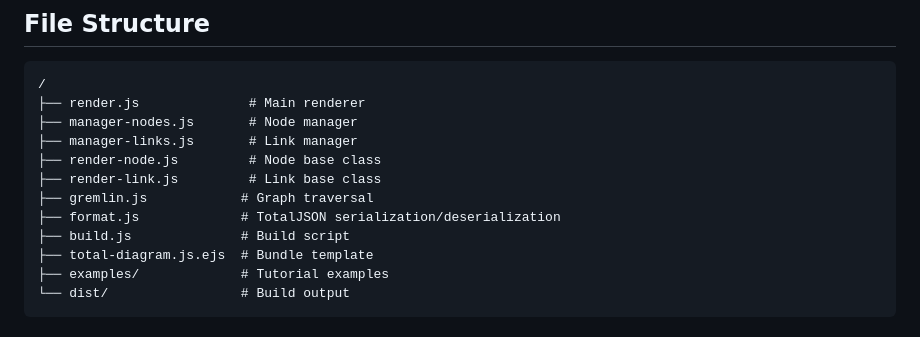
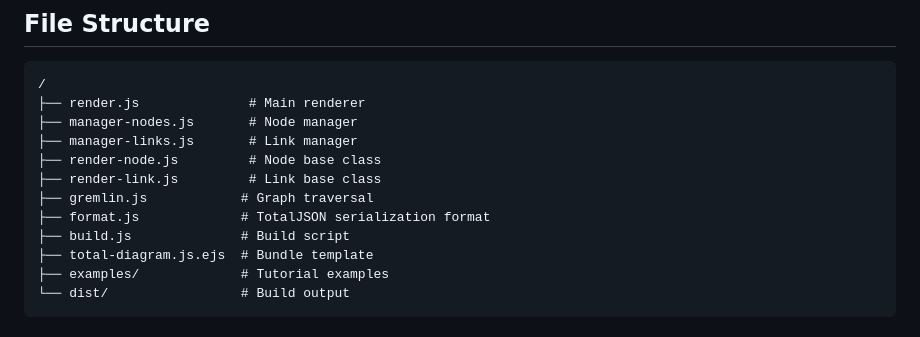
Before and after one commit to dariuszdawidowski/total-diagram, a Markdown page: .github/copilot-instructions.md, the part around the change. GitHub-like rendering.

Commit message:
Correct format.js description to be more accurate
Co-authored-by: dariuszdawidowski <944056+dariuszdawidowski@users.noreply.github.com>

```diff
--- a/.github/copilot-instructions.md
+++ b/.github/copilot-instructions.md
@@ -123,7 +123,7 @@ npm run build
 ├── render-node.js         # Node base class
 ├── render-link.js         # Link base class
 ├── gremlin.js            # Graph traversal
-├── format.js             # TotalJSON serialization/deserialization
+├── format.js             # TotalJSON serialization format
 ├── build.js              # Build script
 ├── total-diagram.js.ejs  # Bundle template
 ├── examples/             # Tutorial examples
```
